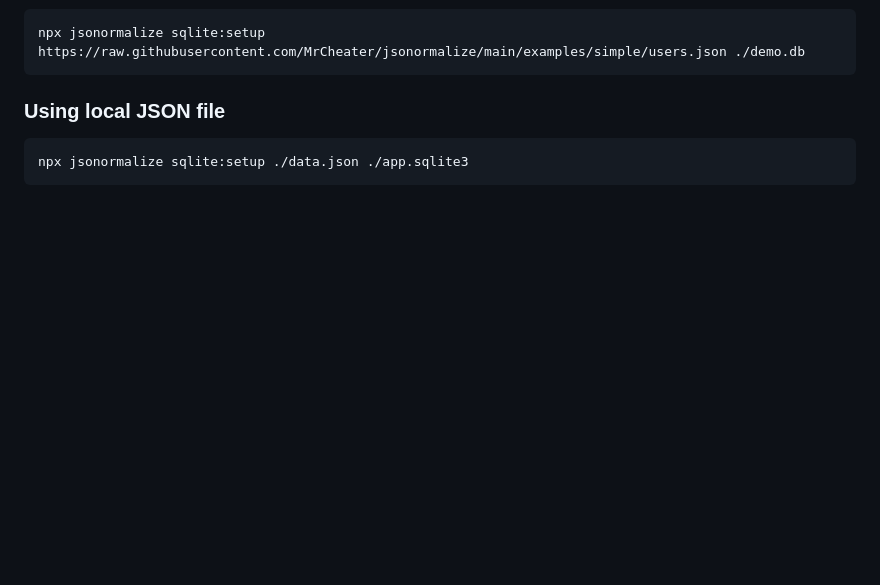
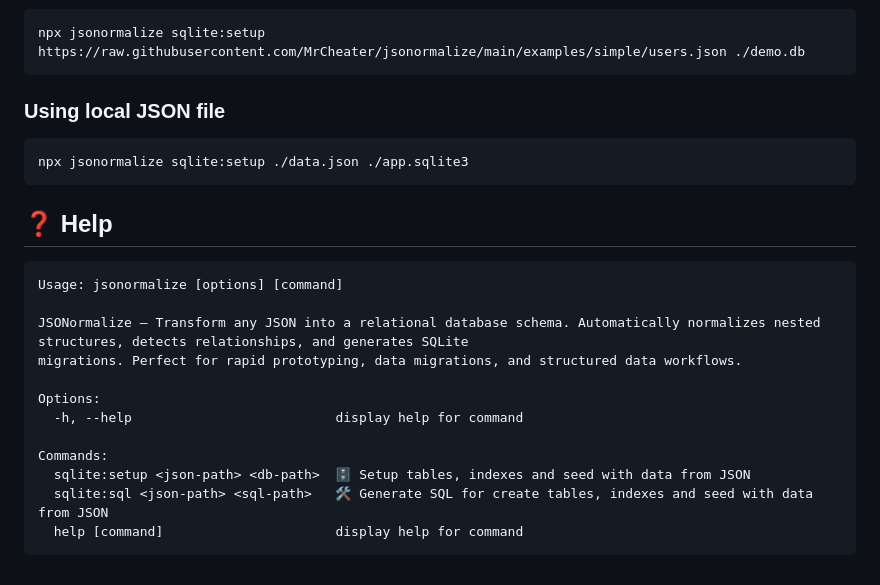
Before and after one commit to MrCheater/json-to-drizzle, a Markdown page: README.md, the part around the change. Drawn GitHub-style; blank space fills up the shorter version.

Commit message:
feat: refactoring

````diff
--- a/README.md
+++ b/README.md
@@ -86,3 +86,20 @@ npx jsonormalize sqlite:setup https://raw.githubusercontent.com/MrCheater/jsonor
 ```sh
 npx jsonormalize sqlite:setup ./data.json ./app.sqlite3
 ```
+
+## ❓ Help
+
+```
+Usage: jsonormalize [options] [command]
+
+JSONormalize — Transform any JSON into a relational database schema. Automatically normalizes nested structures, detects relationships, and generates SQLite
+migrations. Perfect for rapid prototyping, data migrations, and structured data workflows.
+
+Options:
+  -h, --help                          display help for command
+
+Commands:
+  sqlite:setup <json-path> <db-path>  🗄️ Setup tables, indexes and seed with data from JSON
+  sqlite:sql <json-path> <sql-path>   🛠️ Generate SQL for create tables, indexes and seed with data from JSON
+  help [command]                      display help for command
+```
````
